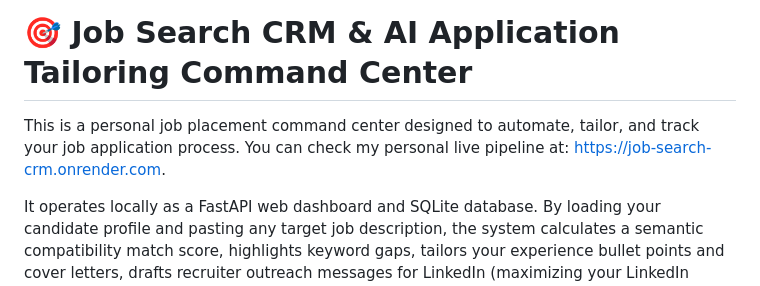
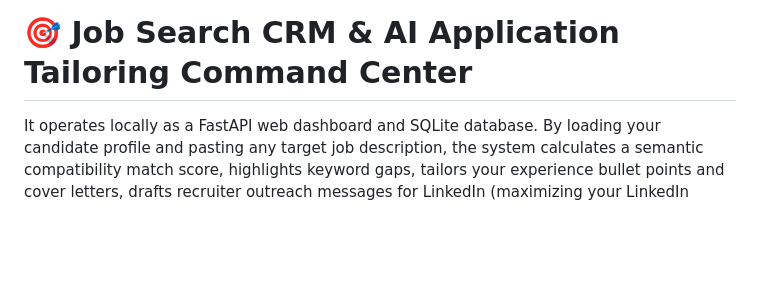
Before and after one commit to Deshraj-Jogiya/Job-Search-CRM-Automation, a Markdown page: README.md, the part around the change. Drawn GitHub-style; blank space fills up the shorter version.

Commit message:
Remove live pipeline reference from README

```diff
--- a/README.md
+++ b/README.md
@@ -1,6 +1,4 @@
 # 🎯 Job Search CRM & AI Application Tailoring Command Center
-
-This is a personal job placement command center designed to automate, tailor, and track your job application process. You can check my personal live pipeline at: https://job-search-crm.onrender.com.
 
 It operates locally as a FastAPI web dashboard and SQLite database. By loading your candidate profile and pasting any target job description, the system calculates a semantic compatibility match score, highlights keyword gaps, tailors your experience bullet points and cover letters, drafts recruiter outreach messages for LinkedIn (maximizing your LinkedIn Premium subscription), and tracks the status of each pipeline on a Kanban board.
 
```
